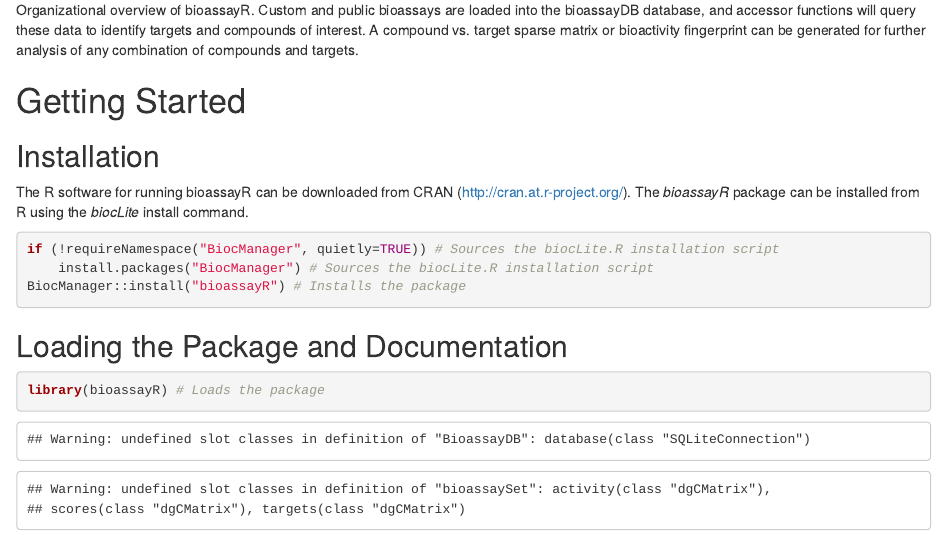
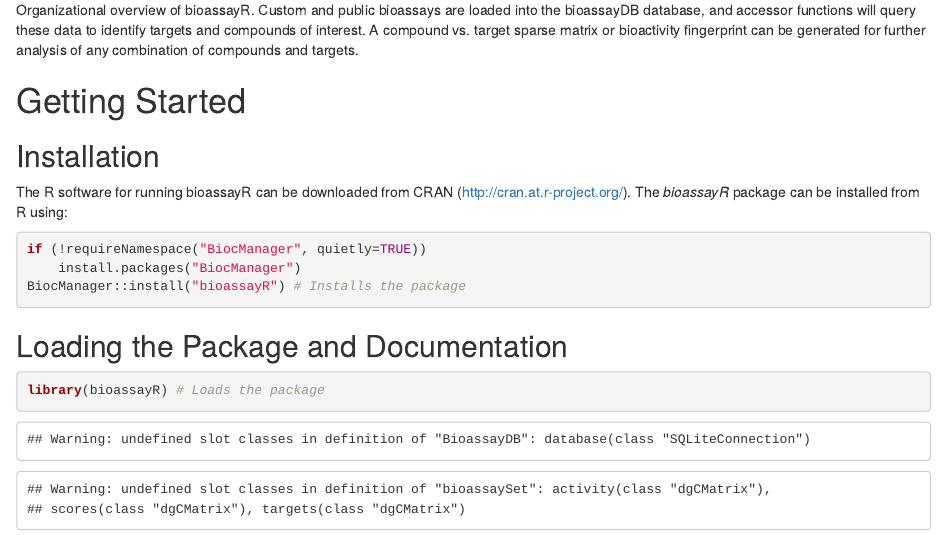
Before and after one commit to girke-lab/bioassayR, an R Markdown document (vignettes/bioassayR.Rmd): the page in a window 1100 px wide, from 1710 px down. Rendered offline with R 4.5, knitr and Pandoc, with nearby package versions; some code elsewhere in the file could not run offline.

Commit message:
clean up use of biocLite

````diff
--- a/vignettes/bioassayR.Rmd
+++ b/vignettes/bioassayR.Rmd
@@ -77,11 +77,11 @@
 Installation
 ------------
 
-The R software for running bioassayR can be downloaded from CRAN (<http://cran.at.r-project.org/>). The *bioassayR* package can be installed from R using the *biocLite* install command.
+The R software for running bioassayR can be downloaded from CRAN (<http://cran.at.r-project.org/>). The *bioassayR* package can be installed from R using:
 
 ```{r eval=FALSE}
-if (!requireNamespace("BiocManager", quietly=TRUE)) # Sources the biocLite.R installation script
-    install.packages("BiocManager") # Sources the biocLite.R installation script
+if (!requireNamespace("BiocManager", quietly=TRUE))
+    install.packages("BiocManager")
 BiocManager::install("bioassayR") # Installs the package
 ```
 
````
Also changed, not shown: 1 other file.
